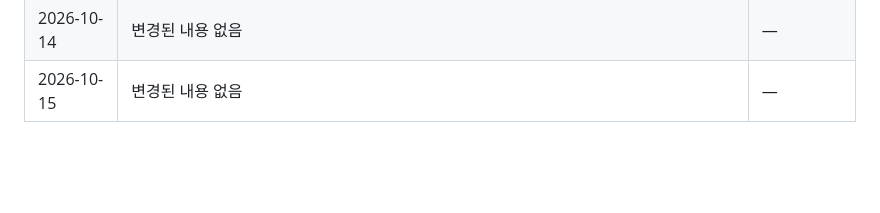
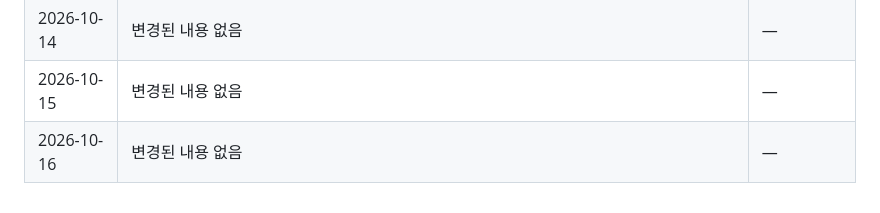
Before and after one commit to shinheegon/law-tattoo-monitor, a Markdown page: 반영구_문신_법령_모니터링_마스터.md, the part around one of its changes. GitHub-like rendering; blank space fills up the shorter version.

```diff
--- a/반영구_문신_법령_모니터링_마스터.md
+++ b/반영구_문신_법령_모니터링_마스터.md
@@ -432,3 +432,4 @@
 | 2026-10-13 | 변경된 내용 없음 | — |
 | 2026-10-14 | 변경된 내용 없음 | — |
 | 2026-10-15 | 변경된 내용 없음 | — |
+| 2026-10-16 | 변경된 내용 없음 | — |
```
Also changed, not shown: other parts of 반영구_문신_법령_모니터링_마스터.md (+1 -1 lines).
